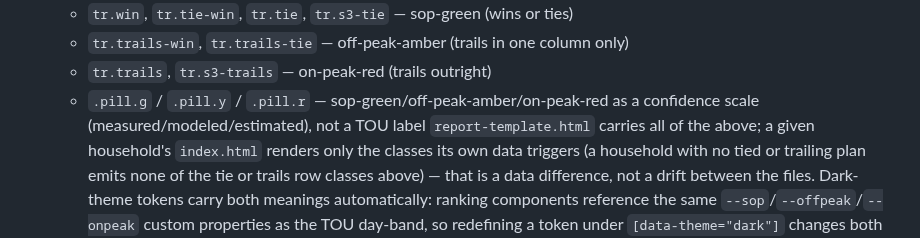
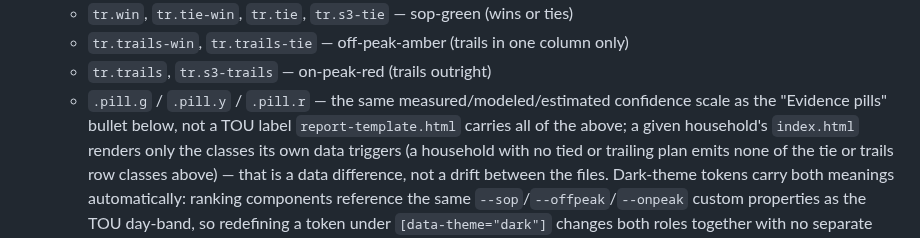
Before and after one commit to ookla-ariel-ride/SDGE-Analysis, a Markdown page: CLAUDE.md, the part around the change. Rendered like a GitHub page.

Commit message:
CLAUDE.md section 10: the pill line cross-references the evidence-pill bullet instead of restating it (#199)

```diff
--- a/CLAUDE.md
+++ b/CLAUDE.md
@@ -340,8 +340,8 @@ Mono data — with system fallbacks).
   - `tr.win`, `tr.tie-win`, `tr.tie`, `tr.s3-tie` — sop-green (wins or ties)
   - `tr.trails-win`, `tr.trails-tie` — off-peak-amber (trails in one column only)
   - `tr.trails`, `tr.s3-trails` — on-peak-red (trails outright)
-  - `.pill.g` / `.pill.y` / `.pill.r` — sop-green/off-peak-amber/on-peak-red as a confidence
-    scale (measured/modeled/estimated), not a TOU label
+  - `.pill.g` / `.pill.y` / `.pill.r` — the same measured/modeled/estimated confidence scale
+    as the "Evidence pills" bullet below, not a TOU label
   `report-template.html` carries all of the above; a given household's `index.html` renders
   only the classes its own data triggers (a household with no tied or trailing plan emits
   none of the tie or trails row classes above) — that is a data difference, not a drift
```
